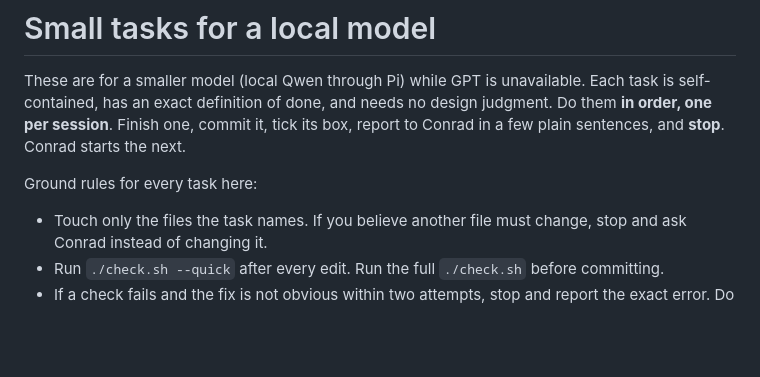
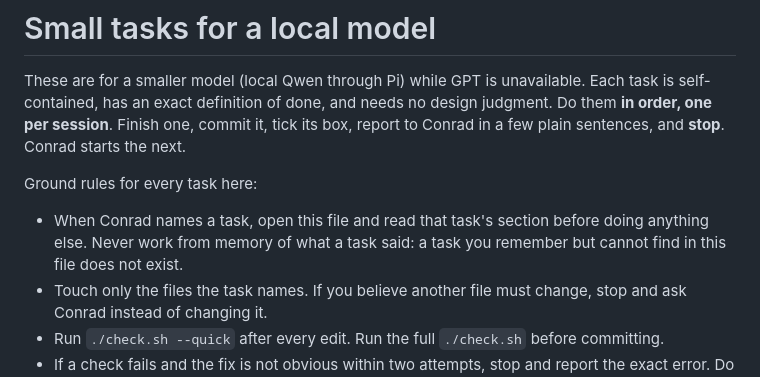
Before and after one commit to Conrad-N/Wayfarer, a Markdown page: docs/12-small-tasks.md, the part around the change. Rendered like a GitHub page; blank space fills up the shorter version.

Commit message:
docs: task list must be re-read from the file, never from memory

```diff
--- a/docs/12-small-tasks.md
+++ b/docs/12-small-tasks.md
@@ -7,6 +7,9 @@ box, report to Conrad in a few plain sentences, and **stop**. Conrad starts the
 
 Ground rules for every task here:
 
+- When Conrad names a task, open this file and read that task's section before
+  doing anything else. Never work from memory of what a task said: a task you
+  remember but cannot find in this file does not exist.
 - Touch only the files the task names. If you believe another file must change,
   stop and ask Conrad instead of changing it.
 - Run `./check.sh --quick` after every edit. Run the full `./check.sh` before committing.
```
